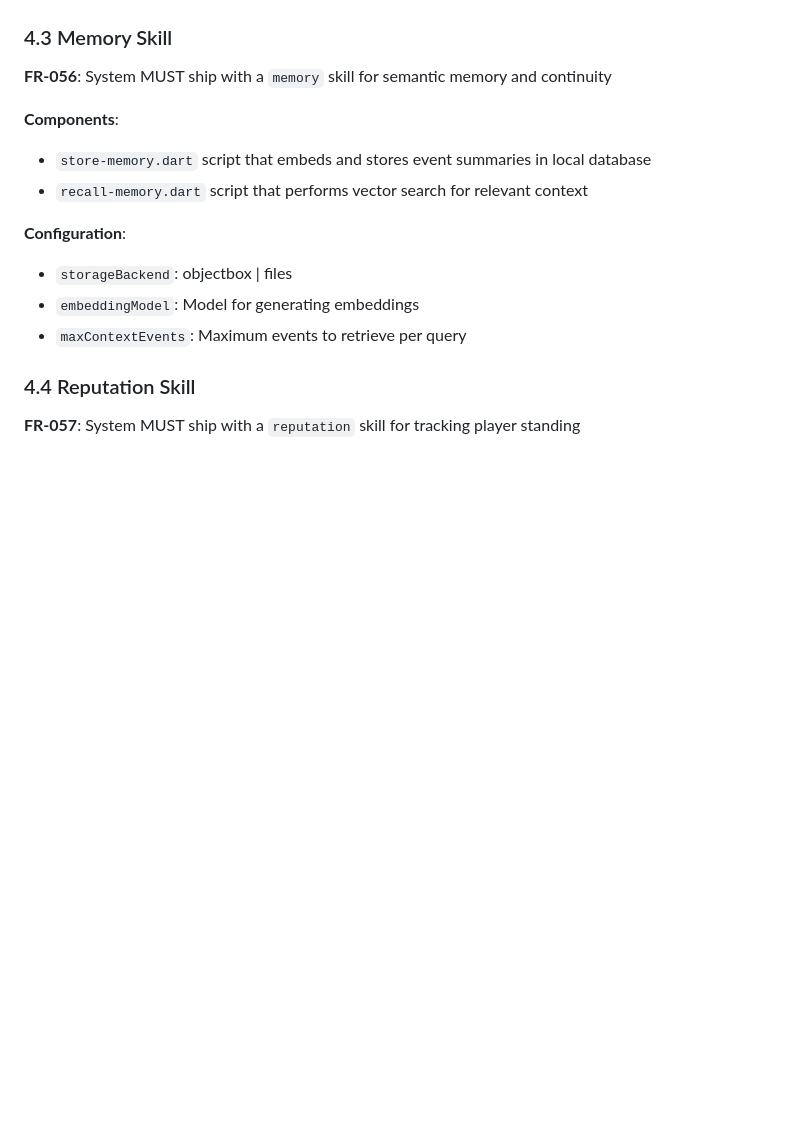
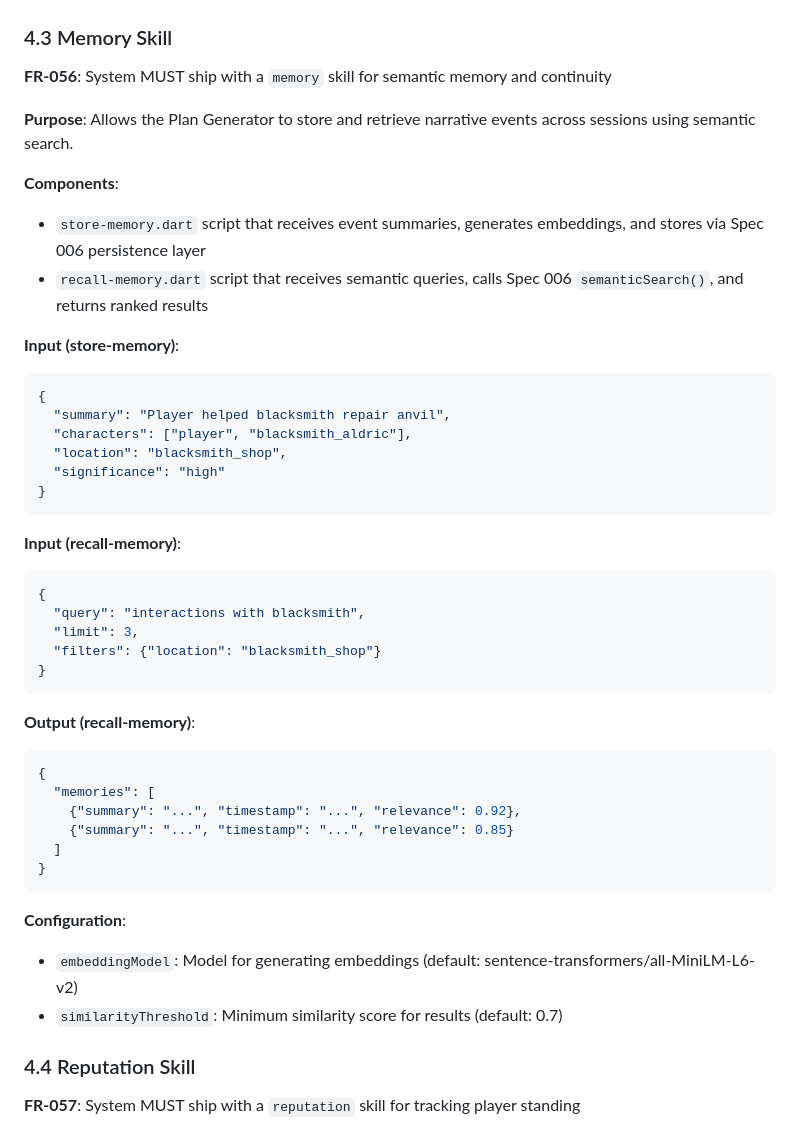
Before and after one commit to abandonedbranch/narratoria, a Markdown page: specs/004-narratoria-skills/spec.md, the part around the change. GitHub-like rendering; blank space fills up the shorter version.

````diff
--- a/specs/004-narratoria-skills/spec.md
+++ b/specs/004-narratoria-skills/spec.md
@@ -154,14 +154,44 @@ A player who previously helped the town blacksmith returns to request a favor. T
 
 **FR-056**: System MUST ship with a `memory` skill for semantic memory and continuity
 
+**Purpose**: Allows the Plan Generator to store and retrieve narrative events across sessions using semantic search.
+
 **Components**:
-- `store-memory.dart` script that embeds and stores event summaries in local database
-- `recall-memory.dart` script that performs vector search for relevant context
+- `store-memory.dart` script that receives event summaries, generates embeddings, and stores via Spec 006 persistence layer
+- `recall-memory.dart` script that receives semantic queries, calls Spec 006 `semanticSearch()`, and returns ranked results
+
+**Input (store-memory)**:
+```json
+{
+  "summary": "Player helped blacksmith repair anvil",
+  "characters": ["player", "blacksmith_aldric"],
+  "location": "blacksmith_shop",
+  "significance": "high"
+}
+```
+
+**Input (recall-memory)**:
+```json
+{
+  "query": "interactions with blacksmith",
+  "limit": 3,
+  "filters": {"location": "blacksmith_shop"}
+}
+```
+
+**Output (recall-memory)**:
+```json
+{
+  "memories": [
+    {"summary": "...", "timestamp": "...", "relevance": 0.92},
+    {"summary": "...", "timestamp": "...", "relevance": 0.85}
+  ]
+}
+```
 
 **Configuration**:
-- `storageBackend`: objectbox | files
-- `embeddingModel`: Model for generating embeddings
-- `maxContextEvents`: Maximum events to retrieve per query
+- `embeddingModel`: Model for generating embeddings (default: sentence-transformers/all-MiniLM-L6-v2)
+- `similarityThreshold`: Minimum similarity score for results (default: 0.7)
 
 ### 4.4 Reputation Skill
 
````
Also changed, not shown: specs/006-skill-state-persistence/spec.md (+54 -42 lines), specs/008-narrative-engine/spec.md (+29 -37 lines).
